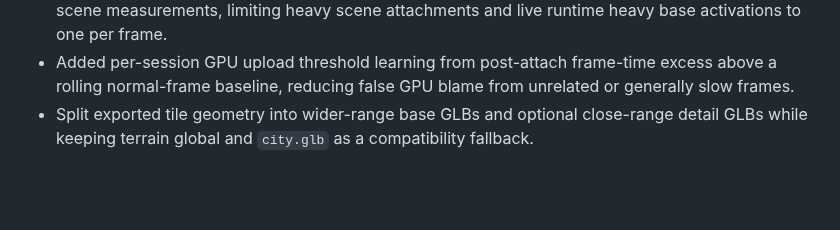
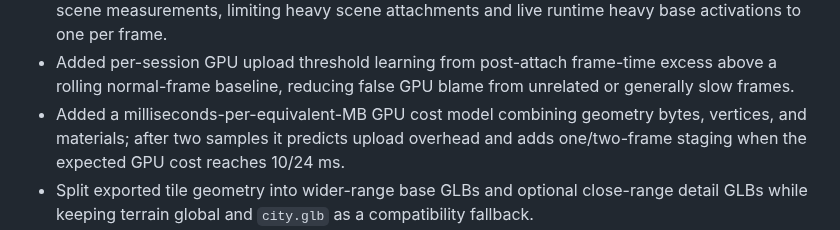
Before and after one commit to yz4git/next-gen, a Markdown page: CHANGELOG.md, the part around the change. Drawn GitHub-style; blank space fills up the shorter version.

Commit message:
Record learned GPU upload cost prediction

```diff
--- a/CHANGELOG.md
+++ b/CHANGELOG.md
@@ -16,6 +16,7 @@
 - Added a split visible-tile fetch and parse pipeline in generated starter kits, buffering up to two fetched jobs ahead of cost-aware parsing and sharing in-flight requests with predictive prefetch.
 - Added GPU upload-aware staging using per-tile vertex/geometry-byte/material hints and parsed-scene measurements, limiting heavy scene attachments and live runtime heavy base activations to one per frame.
 - Added per-session GPU upload threshold learning from post-attach frame-time excess above a rolling normal-frame baseline, reducing false GPU blame from unrelated or generally slow frames.
+- Added a milliseconds-per-equivalent-MB GPU cost model combining geometry bytes, vertices, and materials; after two samples it predicts upload overhead and adds one/two-frame staging when the expected GPU cost reaches 10/24 ms.
 - Split exported tile geometry into wider-range base GLBs and optional close-range detail GLBs while keeping terrain global and `city.glb` as a compatibility fallback.
 - Distant runtime tiles now release GPU geometry/material resources outside a hysteresis margin while retaining CPU-side data for automatic re-upload when the tile becomes visible again.
 
```
